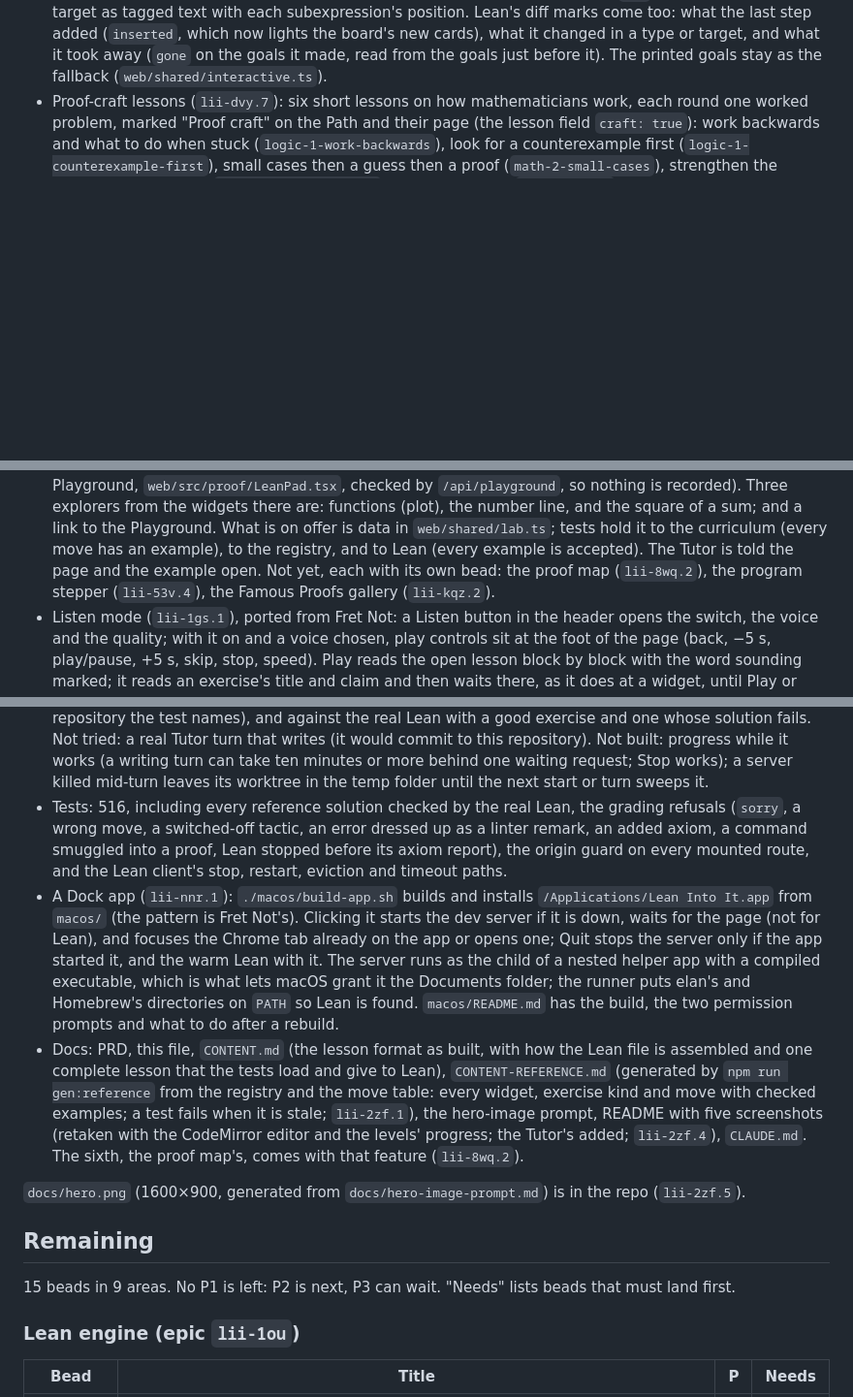
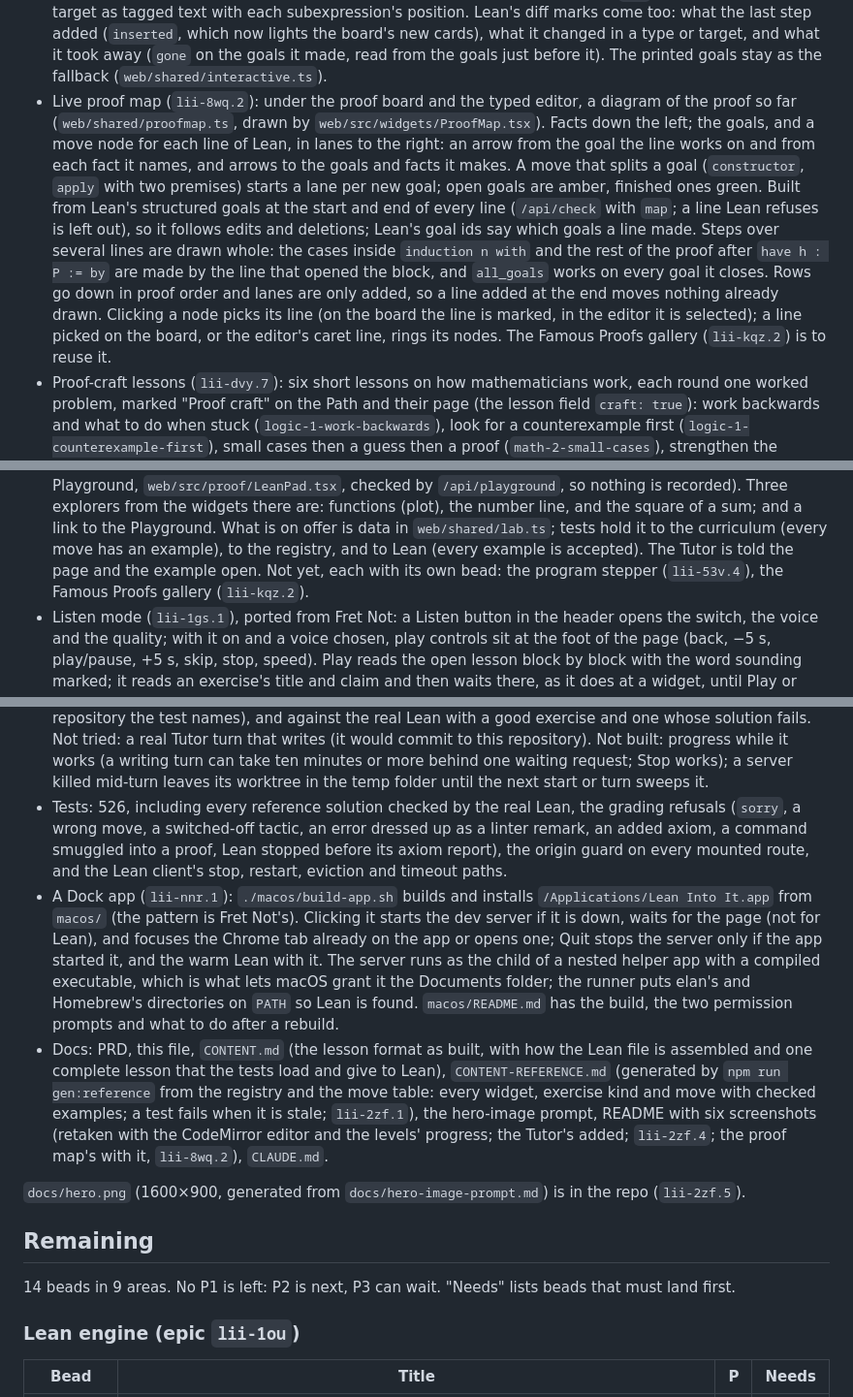
Before and after one commit to scalefreegan/lean-into-it, a Markdown page: docs/STATUS.md, 3 parts joined by grey strips. Shown at 97% size. Rendered like a GitHub page; blank space fills up the shorter version.

```diff
--- a/docs/STATUS.md
+++ b/docs/STATUS.md
@@ -106,6 +106,25 @@ Landed in the first PR, the foundation slice:
   changed in a type or target, and what it took away (`gone` on the goals
   it made, read from the goals just before it). The printed goals stay as
   the fallback (`web/shared/interactive.ts`).
+- Live proof map (`lii-8wq.2`): under the proof board and the typed editor,
+  a diagram of the proof so far (`web/shared/proofmap.ts`, drawn by
+  `web/src/widgets/ProofMap.tsx`). Facts down the left; the goals, and a
+  move node for each line of Lean, in lanes to the right: an arrow from the
+  goal the line works on and from each fact it names, and arrows to the
+  goals and facts it makes. A move that splits a goal (`constructor`,
+  `apply` with two premises) starts a lane per new goal; open goals are
+  amber, finished ones green. Built from Lean's structured goals at the
+  start and end of every line (`/api/check` with `map`; a line Lean refuses
+  is left out), so it follows edits and deletions; Lean's goal ids say
+  which goals a line made. Steps over several lines are drawn whole: the
+  cases inside `induction n with` and the rest of the proof after
+  `have h : P := by` are made by the line that opened the block, and
+  `all_goals` works on every goal it closes. Rows go down in proof order and
+  lanes are only added, so a line added at the end moves nothing already
+  drawn. Clicking a node picks
+  its line (on the board the line is marked, in the editor it is
+  selected); a line picked on the board, or the editor's caret line, rings
+  its nodes. The Famous Proofs gallery (`lii-kqz.2`) is to reuse it.
 - Proof-craft lessons (`lii-dvy.7`): six short lessons on how
   mathematicians work, each round one worked problem, marked "Proof craft"
   on the Path and their page (the lesson field `craft: true`): work
@@ -345,8 +364,8 @@ Landed in the first PR, the foundation slice:
   `web/shared/lab.ts`; tests hold it to the curriculum (every move has an
   example), to the registry, and to Lean (every example is accepted). The
   Tutor is told the page and the example open. Not yet, each with its own
-  bead: the proof map (`lii-8wq.2`), the program stepper
-  (`lii-53v.4`), the Famous Proofs gallery (`lii-kqz.2`).
+  bead: the program stepper (`lii-53v.4`), the Famous Proofs gallery
+  (`lii-kqz.2`).
 - Listen mode (`lii-1gs.1`), ported from Fret Not: a Listen button in the
   header opens the switch, the voice and the quality; with it on and a
   voice chosen, play controls sit at the foot of the page (back, −5 s,
@@ -489,7 +508,7 @@ Landed in the first PR, the foundation slice:
   take ten minutes or more behind one waiting request; Stop works); a
   server killed mid-turn leaves its worktree in the temp folder until the
   next start or turn sweeps it.
-- Tests: 516, including every reference solution checked by the real Lean,
+- Tests: 526, including every reference solution checked by the real Lean,
   the grading refusals (`sorry`, a wrong move, a switched-off tactic, an
   error dressed up as a linter remark, an added axiom, a command smuggled
   into a proof, Lean stopped before its axiom report), the origin guard on
@@ -511,16 +530,16 @@ Landed in the first PR, the foundation slice:
   gen:reference` from the registry and the move table: every widget,
   exercise kind and move with checked examples; a test fails when it is
   stale; `lii-2zf.1`), the hero-image prompt, README
-  with five screenshots (retaken with the CodeMirror editor and the levels'
-  progress; the Tutor's added; `lii-2zf.4`), `CLAUDE.md`. The sixth, the
-  proof map's, comes with that feature (`lii-8wq.2`).
+  with six screenshots (retaken with the CodeMirror editor and the levels'
+  progress; the Tutor's added; `lii-2zf.4`; the proof map's with it,
+  `lii-8wq.2`), `CLAUDE.md`.
 
 `docs/hero.png` (1600×900, generated from `docs/hero-image-prompt.md`) is
 in the repo (`lii-2zf.5`).
 
 ## Remaining
 
-15 beads in 9 areas. No P1 is left: P2 is next, P3 can wait. "Needs" lists beads that must
+14 beads in 9 areas. No P1 is left: P2 is next, P3 can wait. "Needs" lists beads that must
 land first.
 
 ### Lean engine (epic `lii-1ou`)
```
Also changed, not shown: other parts of docs/STATUS.md (+1 -2 lines), CLAUDE.md (+1 -0 lines), README.md (+6 -4 lines), docs/screenshots/proof-map.png (added), 9 other files.
